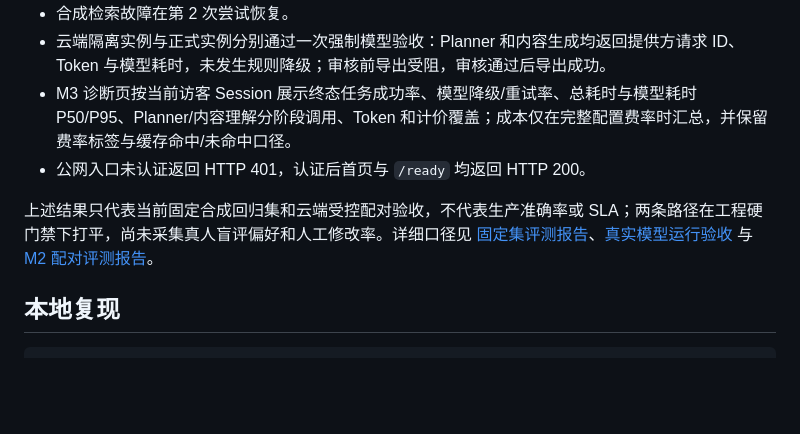
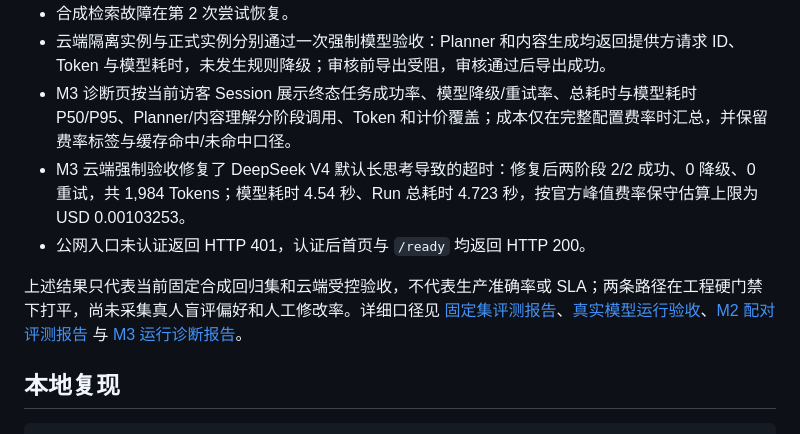
Before and after one commit to YanCastroJoe/ai-industry-research-assistant, a Markdown page: README.md, the part around the change. Drawn GitHub-style; blank space fills up the shorter version.

```diff
--- a/README.md
+++ b/README.md
@@ -113,9 +113,10 @@ flowchart TD
 - 合成检索故障在第 2 次尝试恢复。
 - 云端隔离实例与正式实例分别通过一次强制模型验收：Planner 和内容生成均返回提供方请求 ID、Token 与模型耗时，未发生规则降级；审核前导出受阻，审核通过后导出成功。
 - M3 诊断页按当前访客 Session 展示终态任务成功率、模型降级/重试率、总耗时与模型耗时 P50/P95、Planner/内容理解分阶段调用、Token 和计价覆盖；成本仅在完整配置费率时汇总，并保留费率标签与缓存命中/未命中口径。
+- M3 云端强制验收修复了 DeepSeek V4 默认长思考导致的超时：修复后两阶段 2/2 成功、0 降级、0 重试，共 1,984 Tokens；模型耗时 4.54 秒、Run 总耗时 4.723 秒，按官方峰值费率保守估算上限为 USD 0.00103253。
 - 公网入口未认证返回 HTTP 401，认证后首页与 `/ready` 均返回 HTTP 200。
 
-上述结果只代表当前固定合成回归集和云端受控配对验收，不代表生产准确率或 SLA；两条路径在工程硬门禁下打平，尚未采集真人盲评偏好和人工修改率。详细口径见 [固定集评测报告](evaluation/reports/docflow-v2-2026-08-07.md)、[真实模型运行验收](evaluation/reports/docflow-model-runtime-2026-09-04.md) 与 [M2 配对评测报告](evaluation/reports/docflow-model-rules-m2-2026-09-04.md)。
+上述结果只代表当前固定合成回归集和云端受控验收，不代表生产准确率或 SLA；两条路径在工程硬门禁下打平，尚未采集真人盲评偏好和人工修改率。详细口径见 [固定集评测报告](evaluation/reports/docflow-v2-2026-08-07.md)、[真实模型运行验收](evaluation/reports/docflow-model-runtime-2026-09-04.md)、[M2 配对评测报告](evaluation/reports/docflow-model-rules-m2-2026-09-04.md) 与 [M3 运行诊断报告](evaluation/reports/docflow-m3-runtime-diagnostics-2026-09-04.md)。
 
 ## 本地复现
 
```
Also changed, not shown: evaluation/reports/docflow-m3-runtime-diagnostics-2026-09-04.md (added, +87 -0 lines).
